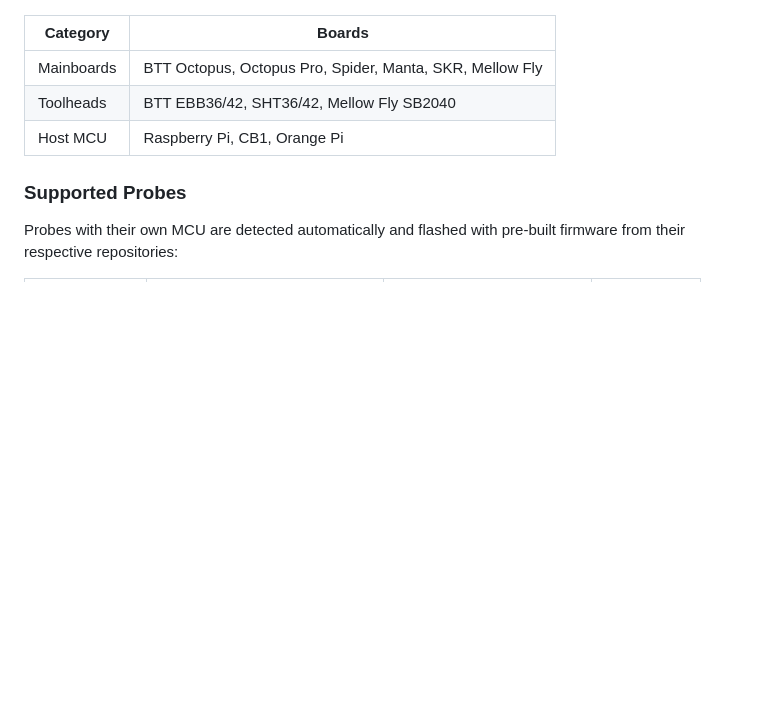
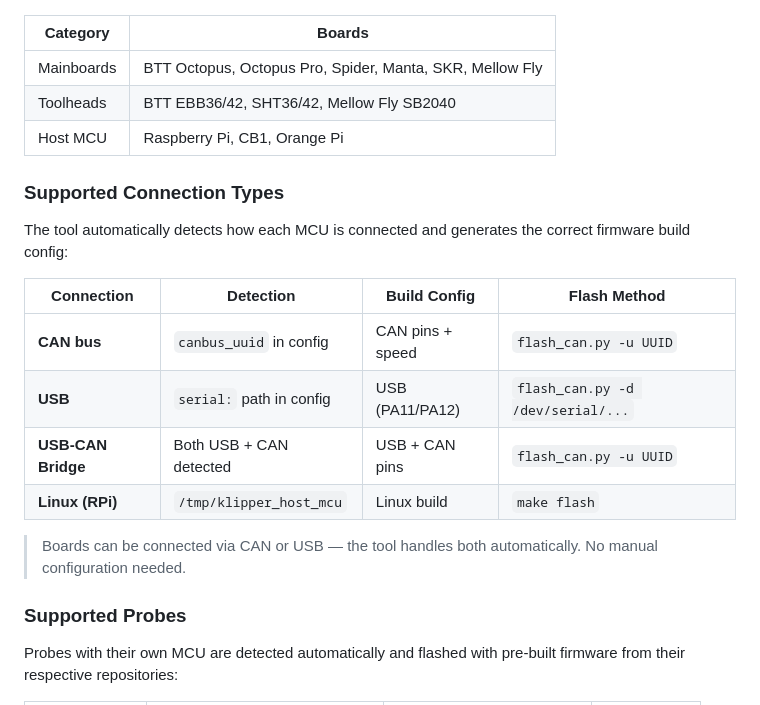
Before and after one commit to GmhF3NiX/klipper-mcu-updater, a Markdown page: README.md, the part around the change. GitHub-like rendering; blank space fills up the shorter version.

Commit message:
Add connection types table and USB support docs to README
- New section: Supported Connection Types (CAN, USB, USB-CAN Bridge, Linux)
- Shows detection method, build config, and flash method for each
- Clarifies that CAN and USB boards are handled automatically

Co-Authored-By: Claude Sonnet 4.6 <noreply@anthropic.com>

```diff
--- a/README.md
+++ b/README.md
@@ -201,6 +201,19 @@ Any board running Klipper with Katapult bootloader, including:
 | Toolheads | BTT EBB36/42, SHT36/42, Mellow Fly SB2040 |
 | Host MCU | Raspberry Pi, CB1, Orange Pi |
 
+### Supported Connection Types
+
+The tool automatically detects how each MCU is connected and generates the correct firmware build config:
+
+| Connection | Detection | Build Config | Flash Method |
+|---|---|---|---|
+| **CAN bus** | `canbus_uuid` in config | CAN pins + speed | `flash_can.py -u UUID` |
+| **USB** | `serial:` path in config | USB (PA11/PA12) | `flash_can.py -d /dev/serial/...` |
+| **USB-CAN Bridge** | Both USB + CAN detected | USB + CAN pins | `flash_can.py -u UUID` |
+| **Linux (RPi)** | `/tmp/klipper_host_mcu` | Linux build | `make flash` |
+
+> Boards can be connected via CAN or USB — the tool handles both automatically. No manual configuration needed.
+
 ### Supported Probes
 
 Probes with their own MCU are detected automatically and flashed with pre-built firmware from their respective repositories:
```
